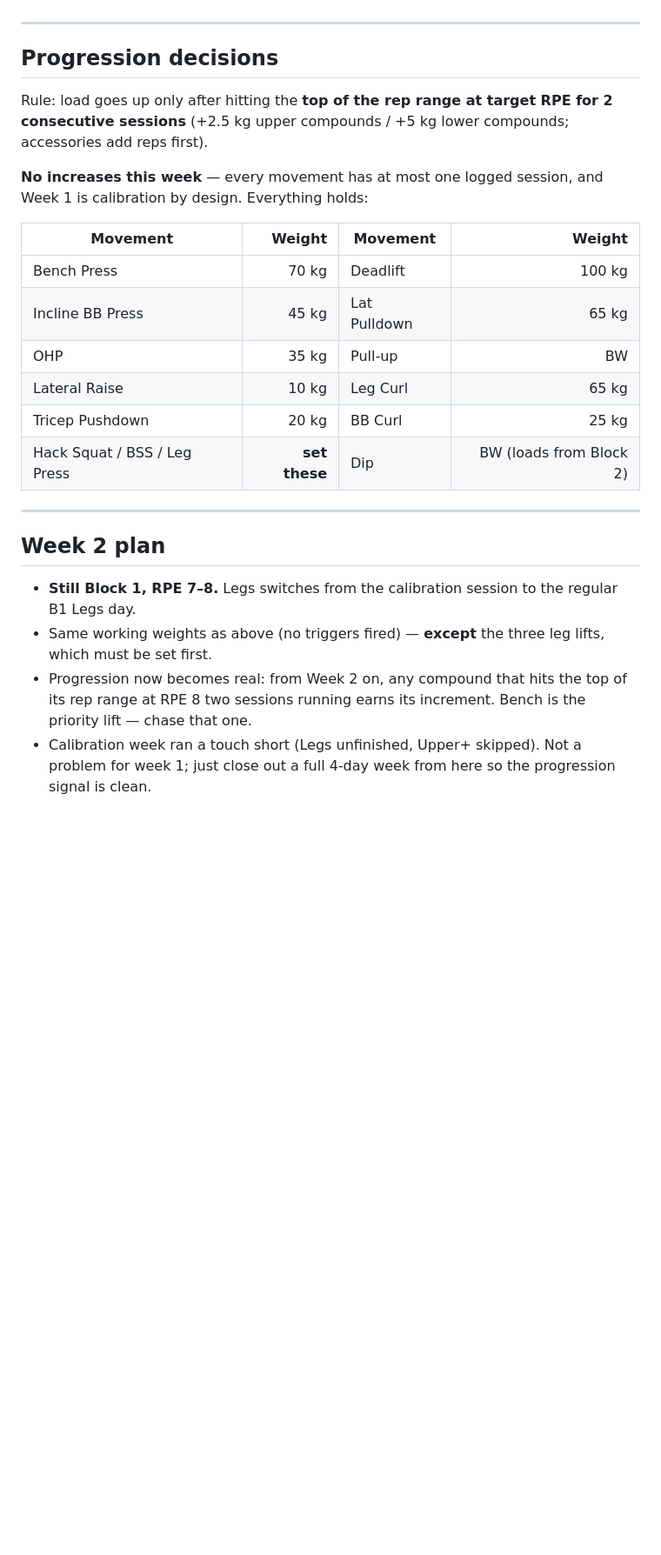
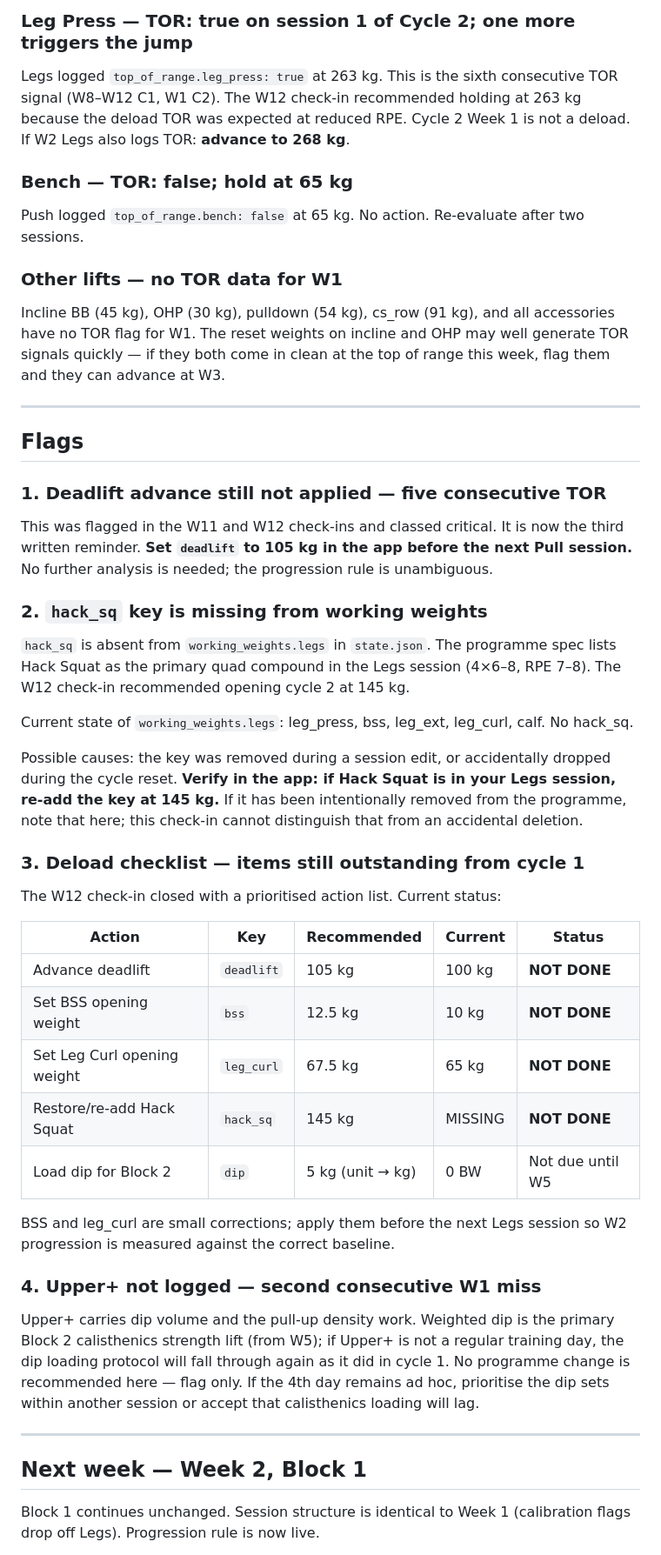
Before and after one commit to 2002Bishwajeet/workout-plan, a Markdown page: docs/checkins/week-01.md, the part around one of its changes. Shown at 87% size. Drawn GitHub-style; blank space fills up the shorter version.

```diff
--- a/docs/checkins/week-01.md
+++ b/docs/checkins/week-01.md
@@ -50,32 +54,52 @@ just don't let it carry on as `0`.
+### Leg Press — TOR: true on session 1 of Cycle 2; one more triggers the jump
+
+Legs logged `top_of_range.leg_press: true` at 263 kg. This is the sixth consecutive TOR signal (W8–W12 C1, W1 C2). The W12 check-in recommended holding at 263 kg because the deload TOR was expected at reduced RPE. Cycle 2 Week 1 is not a deload. If W2 Legs also logs TOR: **advance to 268 kg**.
+
+### Bench — TOR: false; hold at 65 kg
+
+Push logged `top_of_range.bench: false` at 65 kg. No action. Re-evaluate after two sessions.
+
+### Other lifts — no TOR data for W1
+
+Incline BB (45 kg), OHP (30 kg), pulldown (54 kg), cs_row (91 kg), and all accessories have no TOR flag for W1. The reset weights on incline and OHP may well generate TOR signals quickly — if they both come in clean at the top of range this week, flag them and they can advance at W3.
 
 ---
 
-## Progression decisions
+## Flags
 
-Rule: load goes up only after hitting the **top of the rep range at target RPE for 2 consecutive
-sessions** (+2.5 kg upper compounds / +5 kg lower compounds; accessories add reps first).
+### 1. Deadlift advance still not applied — five consecutive TOR
 
-**No increases this week** — every movement has at most one logged session, and Week 1 is
-calibration by design. Everything holds:
+This was flagged in the W11 and W12 check-ins and classed critical. It is now the third written reminder. **Set `deadlift` to 105 kg in the app before the next Pull session.** No further analysis is needed; the progression rule is unambiguous.
 
-| Movement | Weight | Movement | Weight |
-|----------|-------:|----------|-------:|
-| Bench Press | 70 kg | Deadlift | 100 kg |
-| Incline BB Press | 45 kg | Lat Pulldown | 65 kg |
-| OHP | 35 kg | Pull-up | BW |
-| Lateral Raise | 10 kg | Leg Curl | 65 kg |
-| Tricep Pushdown | 20 kg | BB Curl | 25 kg |
-| Hack Squat / BSS / Leg Press | **set these** | Dip | BW (loads from Block 2) |
+### 2. `hack_sq` key is missing from working weights
+
+`hack_sq` is absent from `working_weights.legs` in `state.json`. The programme spec lists Hack Squat as the primary quad compound in the Legs session (4×6–8, RPE 7–8). The W12 check-in recommended opening cycle 2 at 145 kg.
+
+Current state of `working_weights.legs`: leg_press, bss, leg_ext, leg_curl, calf. No hack_sq.
+
+Possible causes: the key was removed during a session edit, or accidentally dropped during the cycle reset. **Verify in the app: if Hack Squat is in your Legs session, re-add the key at 145 kg.** If it has been intentionally removed from the programme, note that here; this check-in cannot distinguish that from an accidental deletion.
+
+### 3. Deload checklist — items still outstanding from cycle 1
+
+The W12 check-in closed with a prioritised action list. Current status:
+
+| Action | Key | Recommended | Current | Status |
+|--------|-----|-------------|---------|--------|
+| Advance deadlift | `deadlift` | 105 kg | 100 kg | **NOT DONE** |
+| Set BSS opening weight | `bss` | 12.5 kg | 10 kg | **NOT DONE** |
+| Set Leg Curl opening weight | `leg_curl` | 67.5 kg | 65 kg | **NOT DONE** |
+| Restore/re-add Hack Squat | `hack_sq` | 145 kg | MISSING | **NOT DONE** |
+| Load dip for Block 2 | `dip` | 5 kg (unit → kg) | 0 BW | Not due until W5 |
+
+BSS and leg_curl are small corrections; apply them before the next Legs session so W2 progression is measured against the correct baseline.
+
+### 4. Upper+ not logged — second consecutive W1 miss
+
+Upper+ carries dip volume and the pull-up density work. Weighted dip is the primary Block 2 calisthenics strength lift (from W5); if Upper+ is not a regular training day, the dip loading protocol will fall through again as it did in cycle 1. No programme change is recommended here — flag only. If the 4th day remains ad hoc, prioritise the dip sets within another session or accept that calisthenics loading will lag.
 
 ---
 
-## Week 2 plan
+## Next week — Week 2, Block 1
 
-- **Still Block 1, RPE 7–8.** Legs switches from the calibration session to the regular B1 Legs day.
-- Same working weights as above (no triggers fired) — **except** the three leg lifts, which must be
-  set first.
-- Progression now becomes real: from Week 2 on, any compound that hits the top of its rep range at
-  RPE 8 two sessions running earns its increment. Bench is the priority lift — chase that one.
-- Calibration week ran a touch short (Legs unfinished, Upper+ skipped). Not a problem for week 1;
-  just close out a full 4-day week from here so the progression signal is clean.
+Block 1 continues unchanged. Session structure is identical to Week 1 (calibration flags drop off Legs). Progression rule is now live.
 
```
Also changed, not shown: other parts of docs/checkins/week-01.md (+44 -35 lines).
